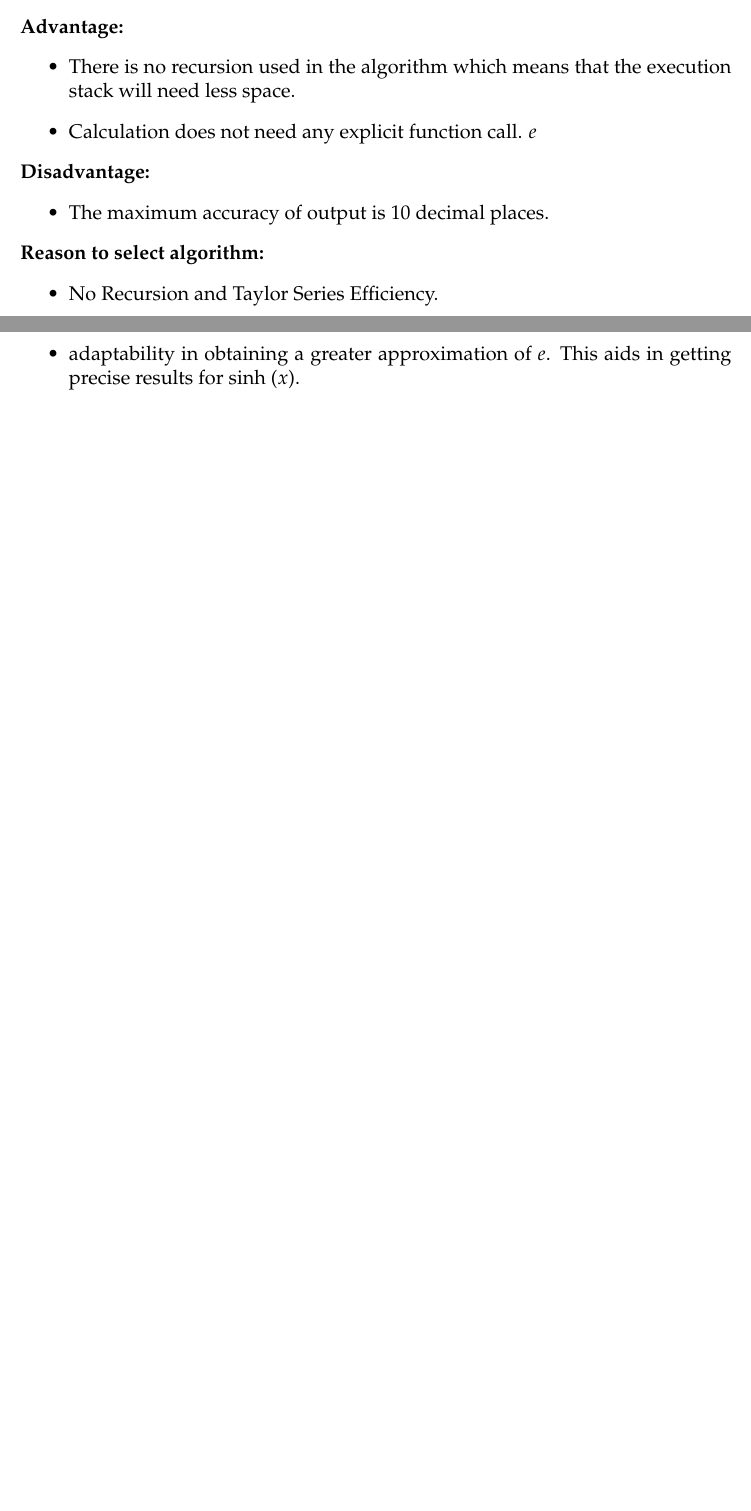
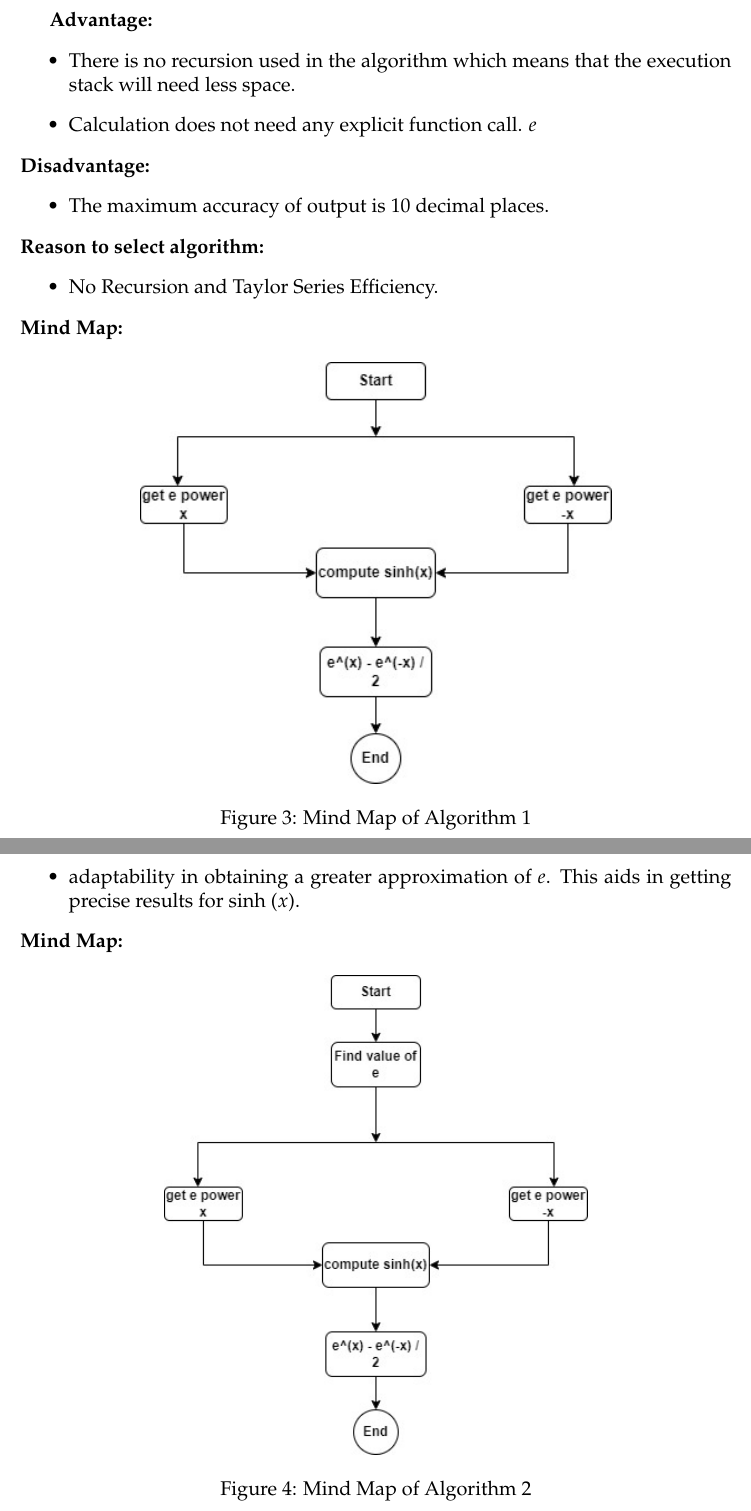
Before and after one commit to mileshkotadia987/SOEN_6011_Project, a LaTeX document (40156971-Function-F3-Latex/main.tex): two parts of pages 8 and 10 of 22 before the commit and two parts of pages 8 and 10 of 19 after it, joined at a grey line, cut so that both start at the same text, the shorter picture padded with empty space. Compiled offline with pdfLaTeX.

Commit message:
updated the latex file

```diff
--- a/40156971-Function-F3-Latex/main.tex
+++ b/40156971-Function-F3-Latex/main.tex
@@ -176,6 +177,14 @@ We cannot calculate Taylor series that proceed indefinitely since the algorithm
 \begin{itemize}
     \item No Recursion and Taylor Series Efficiency.
 \end{itemize}
+\textbf{Mind Map:}
+     \begin{figure}[htp]
+    \centering
+    \includegraphics[width=10cm]{m1.jpg}
+    \caption{ Mind Map of Algorithm 1}
+    \label{Project Modules}
+\end{figure}
+\newpage
 \textbf{Pseudocode Algorithm 1:}
 \begin{algorithm}
 \caption{Calculate sinh($x$) =   {($e\textsuperscript{x} - e\textsuperscript{-x}$)}{$\div$ 2}}
@@ -226,6 +233,13 @@ Algorithm uses a Recursion functionality to calculate $e\textsuperscript{x}$ and
 \begin{itemize}
     \item adaptability in obtaining a greater approximation of $e$. This aids in getting precise results for sinh ($x$).
 \end{itemize}
+\textbf{Mind Map:}
+     \begin{figure}[htp]
+    \centering
+    \includegraphics[width=9cm]{m2.jpg}
+    \caption{ Mind Map of Algorithm 2}
+    \label{Project Modules}
+\end{figure}
 \newpage
 \noindent\textbf{Pseudocode Algorithm 2:}
 \begin{algorithm}
```
Also changed, not shown: 40156971-Function-F3-Latex/m1.jpg (added), 40156971-Function-F3-Latex/m2.jpg (added), 40156971-Function-F3-Latex/main.tex (17 more changed lines).
